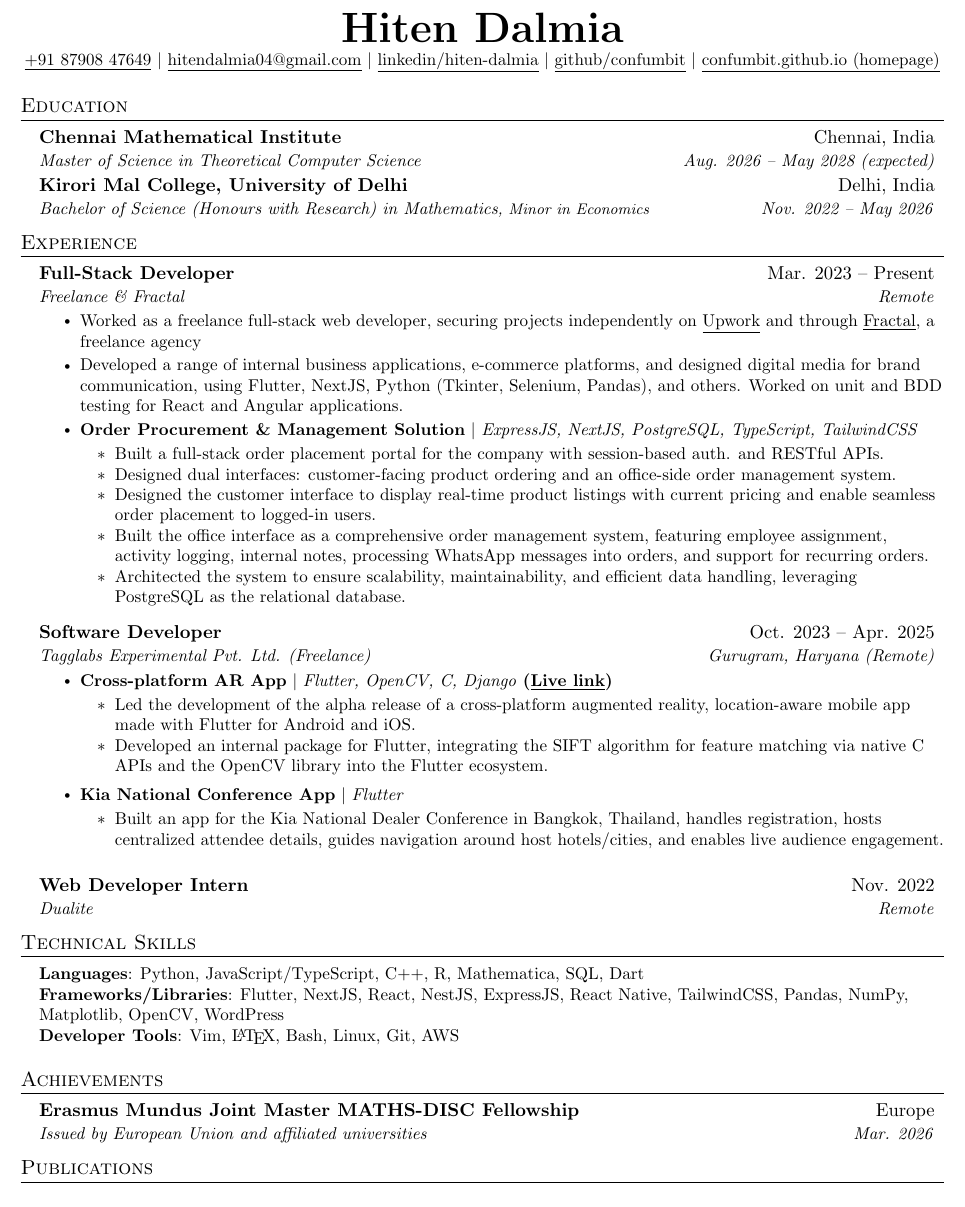
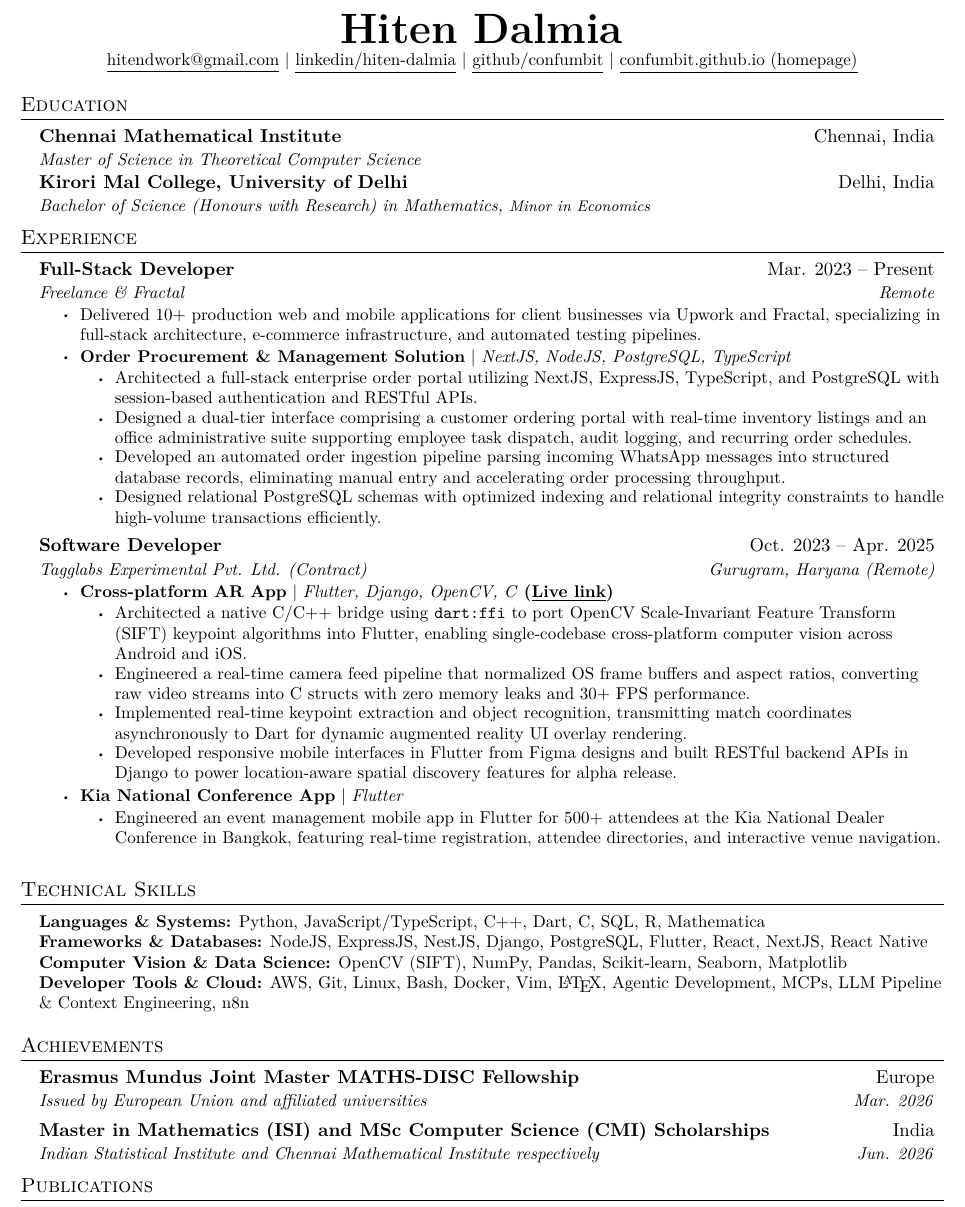
Before and after one commit to confumbit/resume-source-files, a LaTeX document (main.tex): part of the page, cut so that both start at the same text. Compiled offline with pdfLaTeX.

Commit message:
ats friendly, major rewordings

```diff
--- a/main.tex
+++ b/main.tex
@@ -7,6 +7,9 @@
 
 \documentclass[letterpaper,11pt]{article}
 
+\usepackage{cmap}
+\usepackage[T1]{fontenc}
+\usepackage{lmodern}
 \usepackage{latexsym}
 \usepackage[empty]{fullpage}
 \usepackage{titlesec}
@@ -14,11 +17,15 @@
 \usepackage[usenames,dvipsnames]{color}
 \usepackage{verbatim}
 \usepackage{enumitem}
-\usepackage[hidelinks]{hyperref}
+\usepackage[hidelinks,pdflang={en-US}]{hyperref}
 \usepackage{fancyhdr}
 \usepackage[english]{babel}
 \usepackage{tabularx}
+\usepackage{accsupp}
 \input{glyphtounicode}
+\pdfgentounicode=1
+\pdfglyphtounicode{bulletoperator}{2022}
+\pdfglyphtounicode{asteriskmath}{002A}
 
 
 %----------FONT OPTIONS----------
@@ -33,11 +40,19 @@
 % \usepackage{charter}
 
 
+\hypersetup{
+    pdftitle={Hiten Dalmia - Resume},
+    pdfauthor={Hiten Dalmia},
+    pdfsubject={Resume},
+    pdfcreator={LaTeX}
+}
+
 \pagestyle{fancy}
 \fancyhf{} % clear all header and footer fields
 \fancyfoot{}
 \renewcommand{\headrulewidth}{0pt}
 \renewcommand{\footrulewidth}{0pt}
+\setlength{\footskip}{5pt}
 
 % Adjust margins
 \addtolength{\oddsidemargin}{-0.5in}
@@ -56,9 +71,6 @@
 \titleformat{\section}{
   \vspace{-4pt}\scshape\raggedright\large
 }{}{0em}{}[\color{black}\titlerule \vspace{-5pt}]
-
-% Ensure that generate pdf is machine readable/ATS parsable
-\pdfgentounicode=1
 
 %-------------------------
 % Custom commands
@@ -92,7 +104,8 @@
 
 \newcommand{\resumeSubItem}[1]{\resumeItem{#1}\vspace{-4pt}}
 
-\renewcommand\labelitemii{$\vcenter{\hbox{\tiny$\bullet$}}$}
+\renewcommand\labelitemii{\raisebox{0.15ex}{\tiny\textbullet}}
+\renewcommand\labelitemiii{\raisebox{0.15ex}{\tiny\textbullet}}
 
 \newcommand{\resumeSubHeadingListStart}{\begin{itemize}[leftmargin=0.15in, label={}]}
 \newcommand{\resumeSubHeadingListEnd}{\end{itemize}}
@@ -105,20 +118,12 @@
 
 \begin{document}
 
-%----------HEADING----------
-% \begin{tabular*}{\textwidth}{l@{\extracolsep{\fill}}r}
-%   \textbf{\href{http://sourabhbajaj.com/}{\Large Sourabh Bajaj}} & Email : \href{mailto:sourabh@sourabhbajaj.com}{sourabh@sourabhbajaj.com}\\
-%   \href{http://sourabhbajaj.com/}{http://www.sourabhbajaj.com} & Mobile : +1-123-456-7890 \\
-% \end{tabular*}
-
 \begin{center}
-  \textbf{\Huge \scshape Hiten Dalmia} \\ \vspace{1pt}
-  \small \href{tel:918790847649}{\underline{+91 87908 47649}} $|$ \href{mailto:hitendalmia04@gmail.com}{\underline{hitendalmia04@gmail.com}} $|$
-  \href{https://www.linkedin.com/in/hiten-dalmia/}{\underline{linkedin/hiten-dalmia}} $|$
-  \href{https://github.com/confumbit}{\underline{github/confumbit}} $|$
+  \textbf{\Huge Hiten Dalmia} \\ \vspace{1pt}
+  \small \href{mailto:hitendwork@gmail.com}{\underline{hitendwork@gmail.com}} |
+  \href{https://www.linkedin.com/in/hiten-dalmia/}{\underline{linkedin/hiten-dalmia}} |
+  \href{https://github.com/confumbit}{\underline{github/confumbit}} |
   \href{https://confumbit.github.io/index.html}{\underline{confumbit.github.io (homepage)}}
-  % \href{https://confumbit.github.io/index.html}{\underline{confumbit.github.io}}\href{https://confumbit.github.io/index.html}{\underline{confumbit.github.io}}\\
-  % \hspace*{14.5cm}{\small (homepage)}\vspace{-11pt}
 \end{center}
 
 
@@ -127,87 +132,67 @@
 \resumeSubHeadingListStart
 \resumeSubheading
 {Chennai Mathematical Institute}{Chennai, India}
-{Master of Science in Theoretical Computer Science}{Aug. 2026 -- May 2028 (expected)}
+{Master of Science in Theoretical Computer Science}{}%Aug. 2026 -- Discontinued}
 
 \resumeSubheading
 {Kirori Mal College, University of Delhi}{Delhi, India}
-{Bachelor of Science (Honours with Research) in Mathematics\footnotesize{, Minor in Economics}}{Nov. 2022 -- May 2026}
+{Bachelor of Science (Honours with Research) in Mathematics, \footnotesize{Minor in Economics}}{}%Nov. 2022 -- May 2026}
 \resumeSubHeadingListEnd
 
+% -----------EXPERIENCE-----------
+\section{Experience}
 
-%-----------EXPERIENCE-----------
-\section{Experience}
 \resumeSubHeadingListStart
 
 \resumeSubheading
 {Full-Stack Developer}{Mar. 2023 -- Present}
 {Freelance \& Fractal}{Remote}
 \resumeItemListStart
-\resumeItem{Worked as a freelance full-stack web developer, securing projects
-  independently on
-  \href{https://www.upwork.com/freelancers/~015388e15d840b96cb}{\underline{Upwork}}
-  and through \href{https://fractalweb.netlify.app/}{\underline{Fractal}}, a
-  freelance agency}
-\resumeItem{Developed a range of internal business applications, e-commerce
-  platforms, and designed digital media for brand communication, using Flutter,
-  NextJS, Python (Tkinter, Selenium, Pandas), and others. Worked on unit and BDD testing for React and Angular applications.}
-\resumeItem{\textbf{Order Procurement \& Management Solution} $|$ \emph{ExpressJS, NextJS, PostgreSQL, TypeScript, TailwindCSS}}
+\resumeItem{Delivered 10+ production web and mobile applications for client businesses via Upwork and Fractal, specializing in full-stack architecture, e-commerce infrastructure, and automated testing pipelines.}
+
+\resumeItem{\textbf{Order Procurement \& Management Solution} | \emph{NextJS, NodeJS, PostgreSQL, TypeScript}}
 \resumeItemListStart
-\resumeItem{Built a full-stack order placement portal for the company with session-based auth. and RESTful APIs.}
-\resumeItem{Designed dual interfaces: customer-facing product ordering and an office-side order management system.}
-\resumeItem{Designed the customer interface to display real-time product listings with current pricing and enable seamless order placement to logged-in users.}
-\resumeItem{Built the office interface as a comprehensive order management system, featuring employee assignment, activity logging, internal notes, processing WhatsApp messages into orders, and support for recurring orders.}
-\resumeItem{Architected the system to ensure scalability, maintainability, and efficient data handling, leveraging PostgreSQL as the relational database.}
+\resumeItem{Architected a full-stack enterprise order portal utilizing NextJS, ExpressJS, TypeScript, and PostgreSQL with session-based authentication and RESTful APIs.}
+\resumeItem{Designed a dual-tier interface comprising a customer ordering portal with real-time inventory listings and an office administrative suite supporting employee task dispatch, audit logging, and recurring order schedules.}
+\resumeItem{Developed an automated order ingestion pipeline parsing incoming WhatsApp messages into structured database records, eliminating manual entry and accelerating order processing throughput.}
+\resumeItem{Designed relational PostgreSQL schemas with optimized indexing and relational integrity constraints to handle high-volume transactions efficiently.}
 \resumeItemListEnd
 \resumeItemListEnd
-
-% -----------Multiple Positions Heading-----------
-%    \resumeSubSubheading
-%     {Software Engineer I}{Oct 2014 - Sep 2016}
-%     \resumeItemListStart
-%        \resumeItem{Apache Beam}
-%          {Apache Beam is a unified model for defining both batch and streaming data-parallel processing pipelines}
-%     \resumeItemListEnd
-%    \resumeSubHeadingListEnd
-%-------------------------------------------
 
 \medskip
 
 \resumeSubheading
 {Software Developer}{Oct. 2023 -- Apr. 2025}
-{Tagglabs Experimental Pvt. Ltd. (Freelance)}{Gurugram, Haryana (Remote)}
+{Tagglabs Experimental Pvt. Ltd. (Contract)}{Gurugram, Haryana (Remote)}
 \resumeItemListStart
-\resumeItem{\textbf{Cross-platform AR App} $|$ \emph{Flutter, OpenCV, C, Django} {\textbf{(\underline{\href{https://discoverloka.org/}{Live link}})}}}
+\resumeItem{\textbf{Cross-platform AR App} | \emph{Flutter, Django, OpenCV, C} \textbf{(\underline{\href{https://discoverloka.org/}{Live link}})}}
 \resumeItemListStart
-\resumeItem{Led the development of the alpha release of a cross-platform augmented reality, location-aware mobile app made with Flutter for Android and iOS.}
-% \resumeItem{Built the UI from Figma designs and the backend in Django, implementing RESTful APIs.}
-\resumeItem{Developed an internal package for Flutter, integrating the SIFT algorithm for feature matching via native C APIs and the OpenCV library into the Flutter ecosystem. }
+\resumeItem{Architected a native C/C++ bridge using \texttt{dart:ffi} to port OpenCV Scale-Invariant Feature Transform (SIFT) keypoint algorithms into Flutter, enabling single-codebase cross-platform computer vision across Android and iOS.}
+\resumeItem{Engineered a real-time camera feed pipeline that normalized OS frame buffers and aspect ratios, converting raw video streams into C structs with zero memory leaks and 30+ FPS performance.}
+\resumeItem{Implemented real-time keypoint extraction and object recognition, transmitting match coordinates asynchronously to Dart for dynamic augmented reality UI overlay rendering.}
+\resumeItem{Developed responsive mobile interfaces in Flutter from Figma designs and built RESTful backend APIs in Django to power location-aware spatial discovery features for alpha release.}
 \resumeItemListEnd
+
 \medskip
-\resumeItem{\textbf{Kia National Conference App} $|$ \emph{Flutter}}
+
+\resumeItem{\textbf{Kia National Conference App} | \emph{Flutter}}
+% \begin{itemize}[itemsep=-12pt, parsep=0pt, topsep=0pt]
 \resumeItemListStart
-\resumeItem{Built an app for the Kia National Dealer Conference in Bangkok, Thailand, handles registration, hosts centralized attendee details, guides navigation around host
-  hotels/cities, and enables live audience engagement.}
+\resumeItem{Engineered an event management mobile app in Flutter for 500+ attendees at the Kia National Dealer Conference in Bangkok, featuring real-time registration, attendee directories, and interactive venue navigation.}
+% \resumeItem{Integrated live audience engagement services, including real-time Q\&A, live polling, and push notification workflows to streamline event operations.}
 \resumeItemListEnd
 \resumeItemListEnd
 
-\resumeSubheading
-{Web Developer Intern}{Nov. 2022}
-{Dualite}{Remote}
-% \resumeItemListStart
-% \resumeItem{Built interactive product placements made using vanilla Javascript with smooth, interactive and appealing animations.}
-% \resumeItemListEnd
 \resumeSubHeadingListEnd
 
-
-%
-%-----------PROGRAMMING SKILLS-----------
+% -----------TECHNICAL SKILLS-----------
 \section{Technical Skills}
 \begin{itemize}[leftmargin=0.15in, label={}]
   \small{\item{
-        \textbf{Languages}{: Python, JavaScript/TypeScript, C++, R, Mathematica, SQL, Dart} \\
-        \textbf{Frameworks/Libraries}{: Flutter, NextJS, React, NestJS, ExpressJS, React Native, TailwindCSS, Pandas, NumPy, Matplotlib, OpenCV, WordPress} \\
-        \textbf{Developer Tools}{: Vim, \LaTeX, Bash, Linux, Git, AWS} \\
+        \textbf{Languages \& Systems:} {Python, JavaScript/TypeScript, C++, Dart, C, SQL, R, Mathematica} \\
+        \textbf{Frameworks \& Databases:} {NodeJS, ExpressJS, NestJS, Django, PostgreSQL, Flutter, React, NextJS, React Native} \\
+        \textbf{Computer Vision \& Data Science:} {OpenCV (SIFT), NumPy, Pandas, Scikit-learn, Seaborn, Matplotlib} \\
+        \textbf{Developer Tools \& Cloud:} {AWS, Git, Linux, Bash, Docker, Vim, \BeginAccSupp{ActualText=LaTeX}\LaTeX\EndAccSupp{}, Agentic Development, MCPs, LLM Pipeline \& Context Engineering, n8n} \\
         }}
 \end{itemize}
 
@@ -217,6 +202,9 @@
 \resumeSubheading
 {Erasmus Mundus Joint Master MATHS-DISC Fellowship}{Europe}
 {Issued by European Union and affiliated universities}{Mar. 2026}
+\resumeSubheading
+{Master in Mathematics (ISI) and MSc Computer Science (CMI) Scholarships}{India}
+{Indian Statistical Institute and Chennai Mathematical Institute respectively}{Jun. 2026}
 
 \resumeSubHeadingListEnd
 
```
Also changed, not shown: main.pdf.
